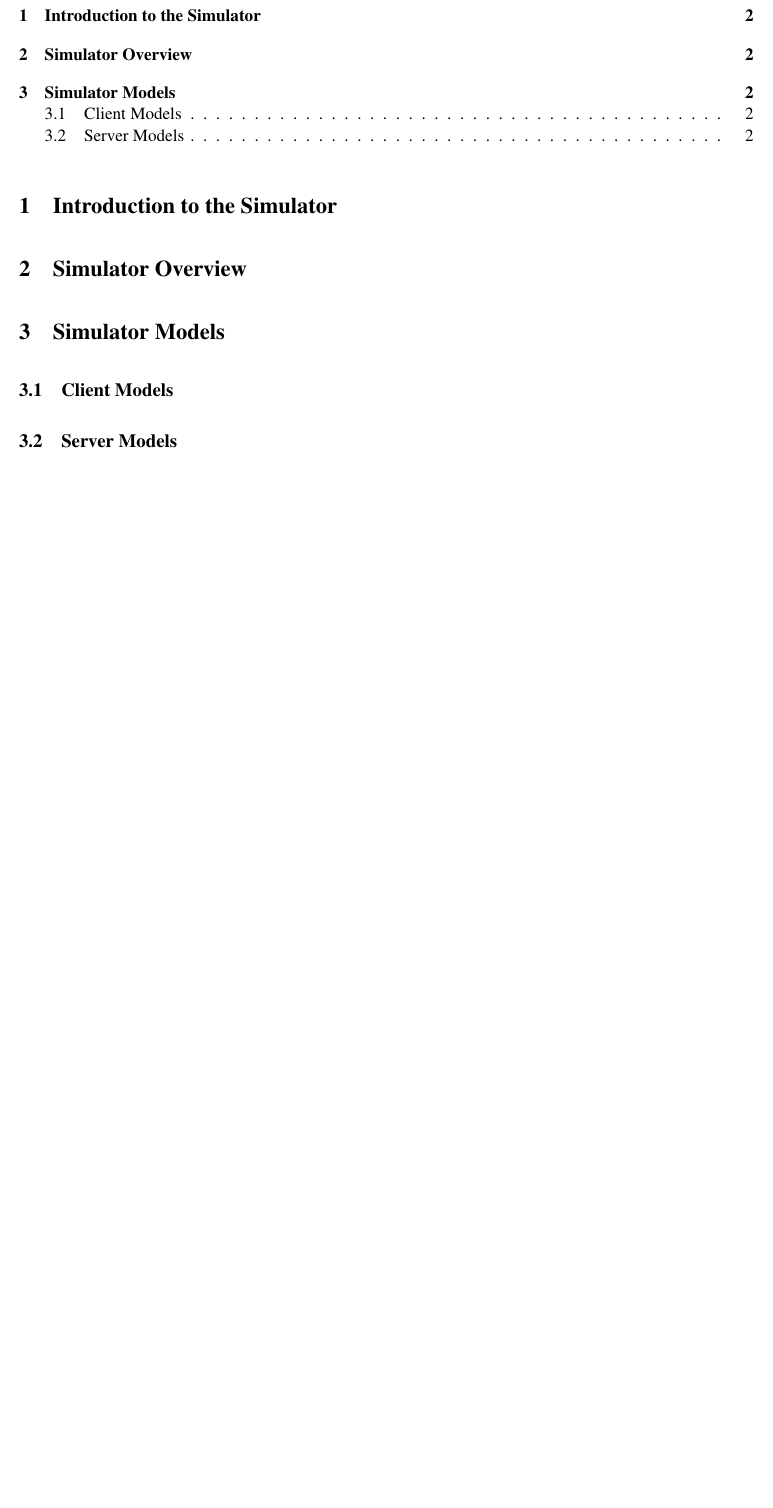
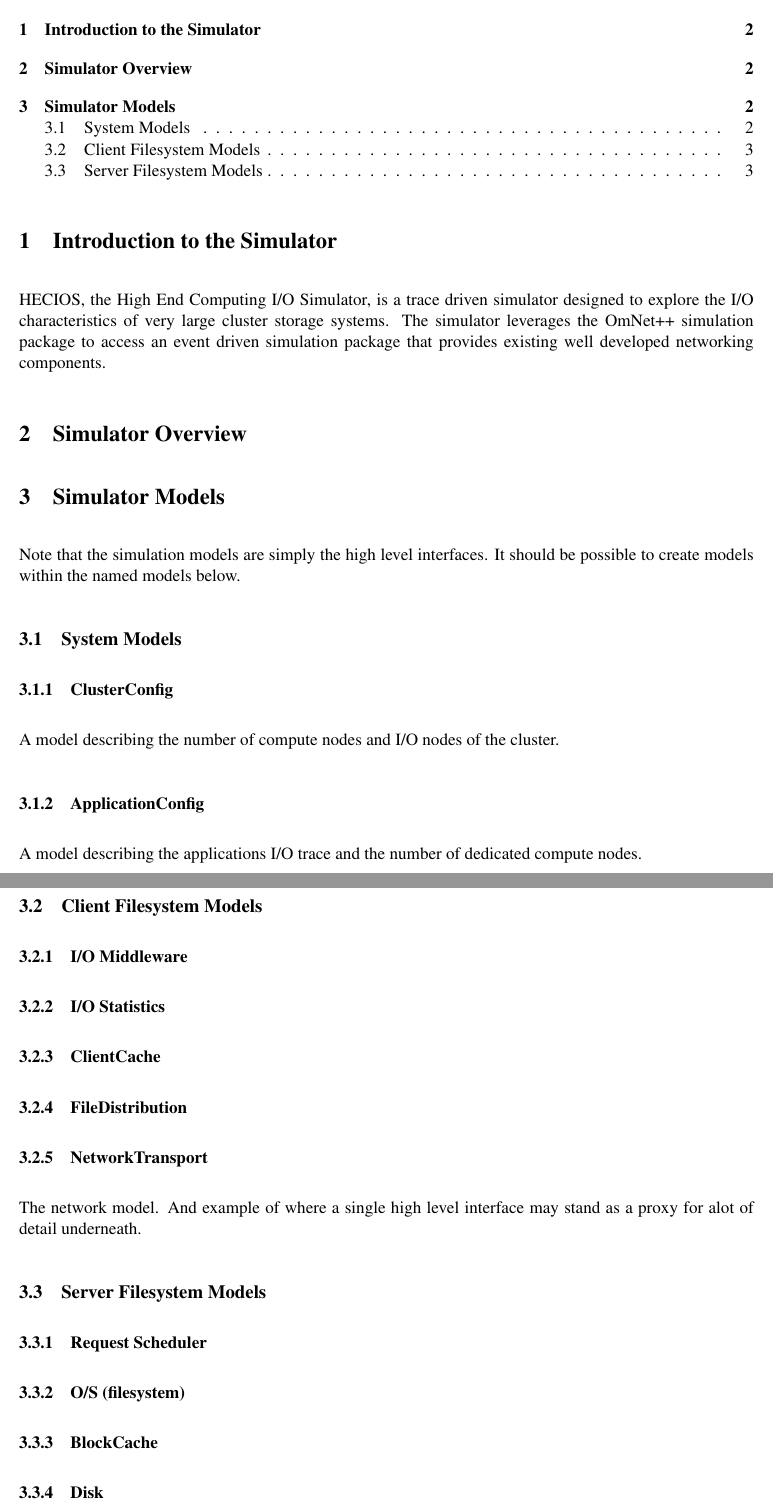
Before and after one commit to bws/HECIOS, a LaTeX document (doc/simulation_models.tex): part of page 2 of 2 before the commit and two parts of pages 2 and 3 of 3 after it, the two joined at a grey line, cut so that both start at the same text, the shorter picture padded with empty space. Compiled offline with LaTeX, dvips and Ghostscript.

Commit message:
Updating to have a skeleton.

```diff
--- a/doc/simulation_models.tex
+++ b/doc/simulation_models.tex
@@ -22,9 +22,9 @@
 % \addtolength{\textheight}{3cm}
 %
 
-\title{Parallel Virtual File System, Version 2}
-\author{PVFS2 Development Team}
-\date{September, 2003}
+\title{HECIOS: High End Computing I/O Simulator (Nominations for names are welcome}
+\author{HECIOS Development Team}
+\date{Fall 2006, Spring 2007}
 
 \pagestyle{plain}
 \begin{document}
@@ -47,14 +47,50 @@
 % Begin document body text
 %
 \section{Introduction to the Simulator}
+HECIOS, the High End Computing I/O Simulator, is a trace driven simulator
+designed to explore the I/O characteristics of very large cluster storage
+systems.  The simulator leverages the OmNet++ simulation package to access an
+event driven simulation package that provides existing well developed
+networking components.
 
 \section{Simulator Overview}
 
 \section{Simulator Models}
+Note that the simulation models are simply the high level interfaces.  It
+should be possible to create models within the named models below.
 
-\subsection{Client Models}
+\subsection{System Models}
 
-\subsection{Server Models}
+\subsubsection{ClusterConfig}
+A model describing the number of compute nodes and I/O nodes of the cluster.
+
+\subsubsection{ApplicationConfig}
+A model describing the applications I/O trace and the number of dedicated
+compute nodes.
+
+\subsection{Client Filesystem Models}
+
+\subsubsection{I/O Middleware}
+
+\subsubsection{I/O Statistics}
+
+\subsubsection{ClientCache}
+
+\subsubsection{FileDistribution}
+
+\subsubsection{NetworkTransport}
+The network model.  And example of where a single high level interface may
+stand as a proxy for alot of detail underneath.
+
+\subsection{Server Filesystem Models}
+
+\subsubsection{Request Scheduler}
+
+\subsubsection{O/S (filesystem)}
+
+\subsubsection{BlockCache}
+
+\subsubsection{Disk}
 
 
 \end{document}
```
Also changed, not shown: Makefile.
